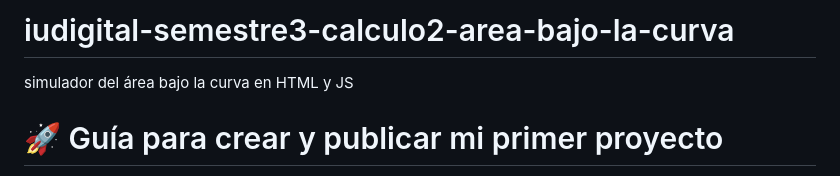
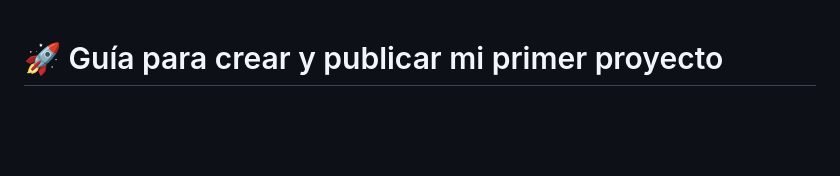
Before and after one commit to jaimelopeziudigital/iudigital-semestre3-calculo2-area-bajo-la-curva, a Markdown page: README.md, the part around one of its changes. Rendered like a GitHub page; blank space fills up the shorter version.

Commit message:
Refactor README.md for clarity and formatting
Updated README.md to remove old project title and description, and corrected code block formatting.

```diff
--- a/README.md
+++ b/README.md
@@ -1,7 +1,3 @@
-# iudigital-semestre3-calculo2-area-bajo-la-curva
-simulador del área bajo la curva en HTML y JS
-
-
 # 🚀 Guía para crear y publicar mi primer proyecto
 
 En esta guía explico paso a paso cómo crear mi primer proyecto de programación, organizar los archivos y publicarlos en GitHub.
```
Also changed, not shown: other parts of README.md (+10 -10 lines).
